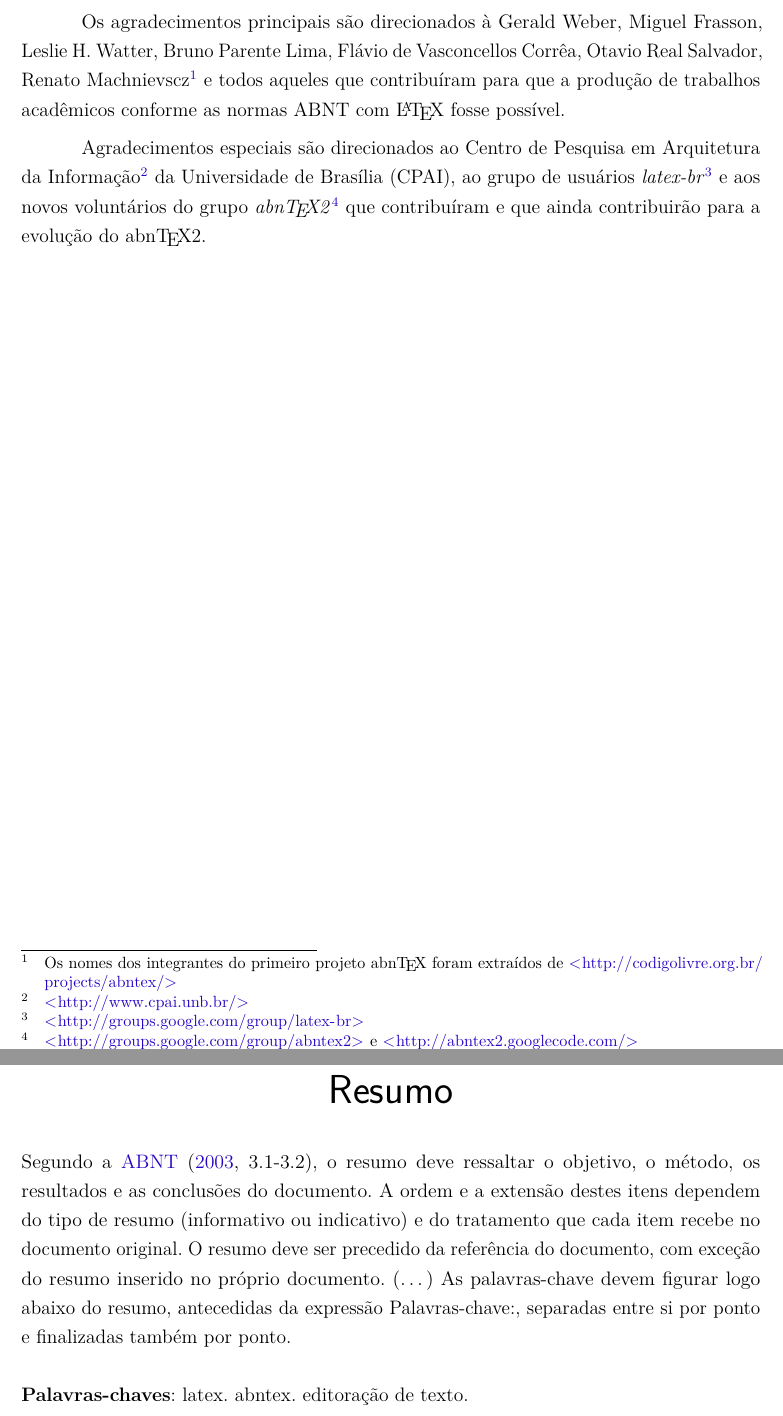
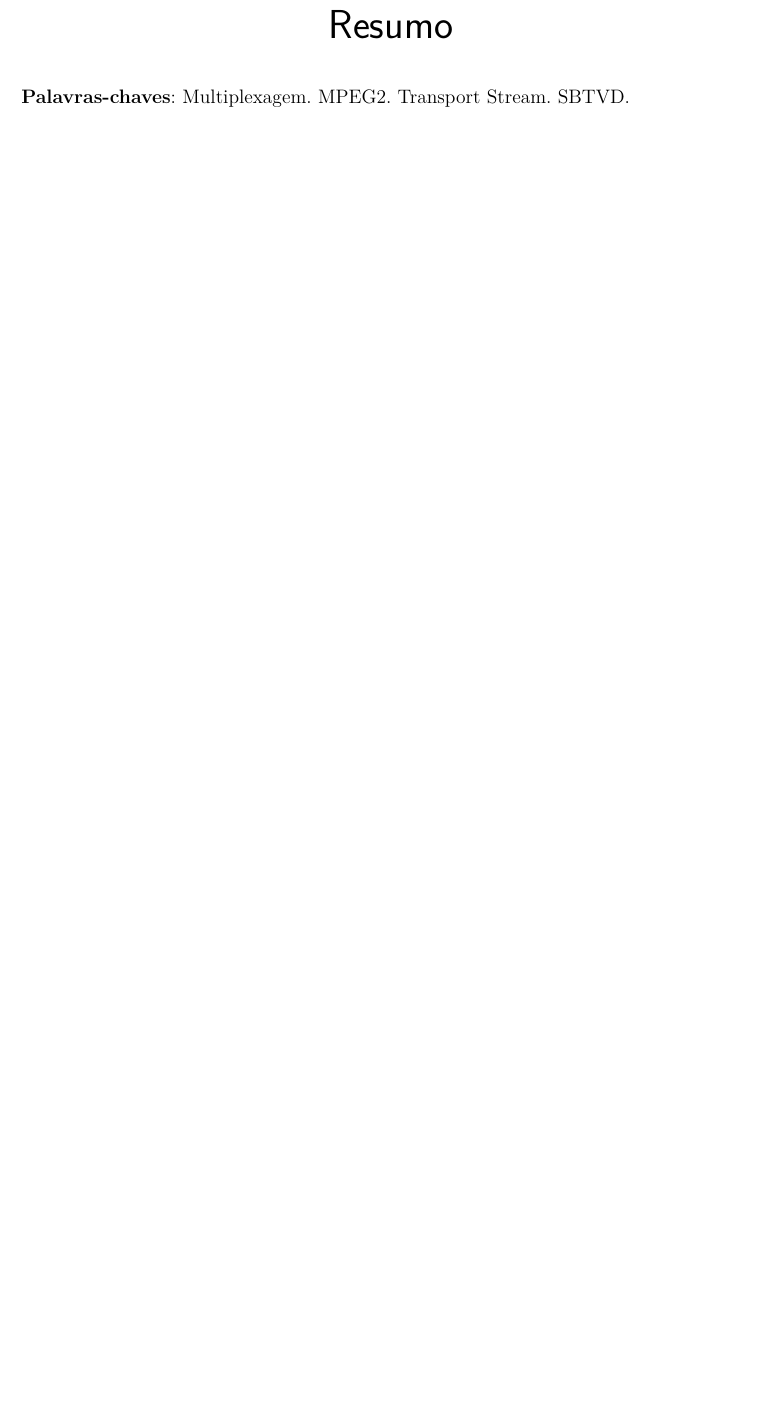
Before and after one commit to nasall2/TCC, a LaTeX thesis (relatorio/abntex2-modelos-1.9.2/abntex2-modelo-trabalho-academico.tex): two parts of pages 5 and 9 of 49 before the commit and part of page 9 of 49 after it, the two joined at a grey line, cut at the place of the change, the shorter picture padded with empty space. Compiled offline with pdfLaTeX.

```diff
--- a/relatorio/abntex2-modelos-1.9.2/abntex2-modelo-trabalho-academico.tex
+++ b/relatorio/abntex2-modelos-1.9.2/abntex2-modelo-trabalho-academico.tex
@@ -323,22 +323,22 @@
 % Agradecimentos
 % ---
 \begin{agradecimentos}
-Os agradecimentos principais são direcionados à Gerald Weber, Miguel Frasson,
-Leslie H. Watter, Bruno Parente Lima, Flávio de Vasconcellos Corrêa, Otavio Real
-Salvador, Renato Machnievscz\footnote{Os nomes dos integrantes do primeiro
-projeto abn\TeX\ foram extraídos de
-\url{http://codigolivre.org.br/projects/abntex/}} e todos aqueles que
-contribuíram para que a produção de trabalhos acadêmicos conforme
-as normas ABNT com \LaTeX\ fosse possível.
-
-Agradecimentos especiais são direcionados ao Centro de Pesquisa em Arquitetura
-da Informação\footnote{\url{http://www.cpai.unb.br/}} da Universidade de
-Brasília (CPAI), ao grupo de usuários
-\emph{latex-br}\footnote{\url{http://groups.google.com/group/latex-br}} e aos
-novos voluntários do grupo
-\emph{\abnTeX}\footnote{\url{http://groups.google.com/group/abntex2} e
-\url{http://abntex2.googlecode.com/}}~que contribuíram e que ainda
-contribuirão para a evolução do \abnTeX.
+%Os agradecimentos principais são direcionados à Gerald Weber, Miguel Frasson,
+%Leslie H. Watter, Bruno Parente Lima, Flávio de Vasconcellos Corrêa, Otavio Real
+%Salvador, Renato Machnievscz\footnote{Os nomes dos integrantes do primeiro
+%projeto abn\TeX\ foram extraídos de
+%\url{http://codigolivre.org.br/projects/abntex/}} e todos aqueles que
+%contribuíram para que a produção de trabalhos acadêmicos conforme
+%as normas ABNT com \LaTeX\ fosse possível.
+%
+%Agradecimentos especiais são direcionados ao Centro de Pesquisa em Arquitetura
+%da Informação\footnote{\url{http://www.cpai.unb.br/}} da Universidade de
+%Brasília (CPAI), ao grupo de usuários
+%\emph{latex-br}\footnote{\url{http://groups.google.com/group/latex-br}} e aos
+%novos voluntários do grupo
+%\emph{\abnTeX}\footnote{\url{http://groups.google.com/group/abntex2} e
+%\url{http://abntex2.googlecode.com/}}~que contribuíram e que ainda
+%contribuirão para a evolução do \abnTeX.
 
 \end{agradecimentos}
 % ---
@@ -365,16 +365,16 @@
 % resumo em português
 \setlength{\absparsep}{18pt} % ajusta o espaçamento dos parágrafos do resumo
 \begin{resumo}
- Segundo a \citeonline[3.1-3.2]{NBR6028:2003}, o resumo deve ressaltar o
- objetivo, o método, os resultados e as conclusões do documento. A ordem e a extensão
- destes itens dependem do tipo de resumo (informativo ou indicativo) e do
- tratamento que cada item recebe no documento original. O resumo deve ser
- precedido da referência do documento, com exceção do resumo inserido no
- próprio documento. (\ldots) As palavras-chave devem figurar logo abaixo do
- resumo, antecedidas da expressão Palavras-chave:, separadas entre si por
- ponto e finalizadas também por ponto.
+% Segundo a \citeonline[3.1-3.2]{NBR6028:2003}, o resumo deve ressaltar o
+% objetivo, o método, os resultados e as conclusões do documento. A ordem e a extensão
+% destes itens dependem do tipo de resumo (informativo ou indicativo) e do
+% tratamento que cada item recebe no documento original. O resumo deve ser
+% precedido da referência do documento, com exceção do resumo inserido no
+% próprio documento. (\ldots) As palavras-chave devem figurar logo abaixo do
+% resumo, antecedidas da expressão Palavras-chave:, separadas entre si por
+% ponto e finalizadas também por ponto.
 
- \textbf{Palavras-chaves}: latex. abntex. editoração de texto.
+ \textbf{Palavras-chaves}: Multiplexagem. MPEG2. Transport Stream. SBTVD.
 \end{resumo}
 
 % resumo em inglês
```
Also changed, not shown: relatorio/abntex2-modelos-1.9.2/abntex2-modelo-trabalho-academico.tex (26 more changed lines).
